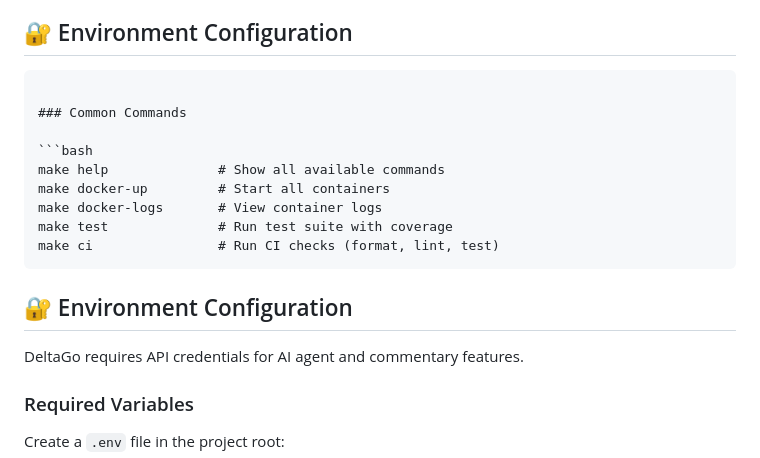
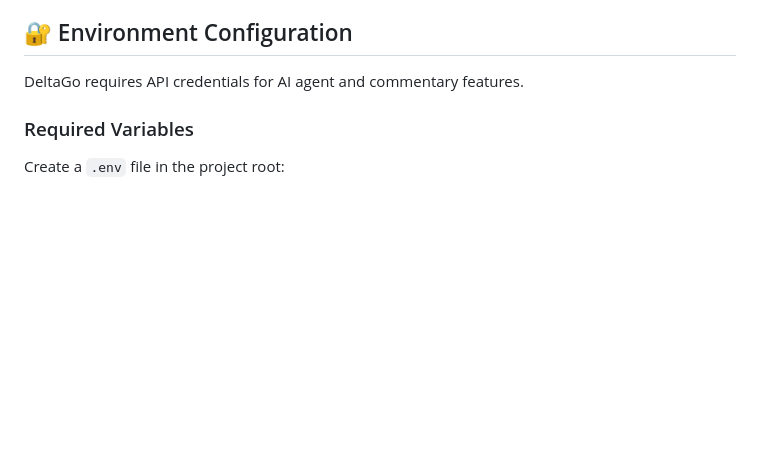
Before and after one commit to shyamsridhar123/openenv-chess, a Markdown page: README.md, the part around the change printed below. Rendered like a GitHub page; blank space fills up the shorter version.

````diff
--- a/README.md
+++ b/README.md
@@ -404,21 +309,6 @@ We welcome contributions in these areas:
 - ⚡ **Performance** - Optimize LLM inference, caching strategies
 
 ## 🔐 Environment Configuration
-```
-
-### Common Commands
-
-```bash
-make help              # Show all available commands
-make docker-up         # Start all containers
-make docker-logs       # View container logs
-make test              # Run test suite with coverage
-make ci                # Run CI checks (format, lint, test)
-```
-
-
-
-## 🔐 Environment Configuration
 
 DeltaGo requires API credentials for AI agent and commentary features.
 
````
Also changed, not shown: other parts of README.md (+25 -120 lines).
